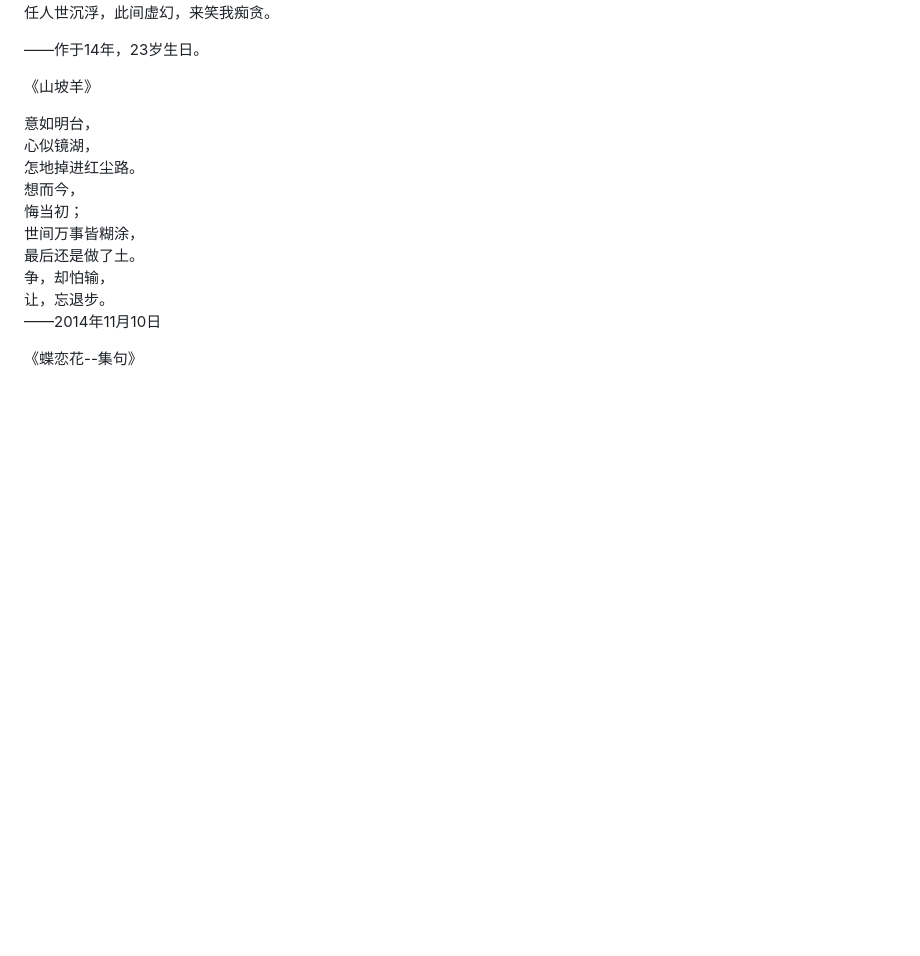
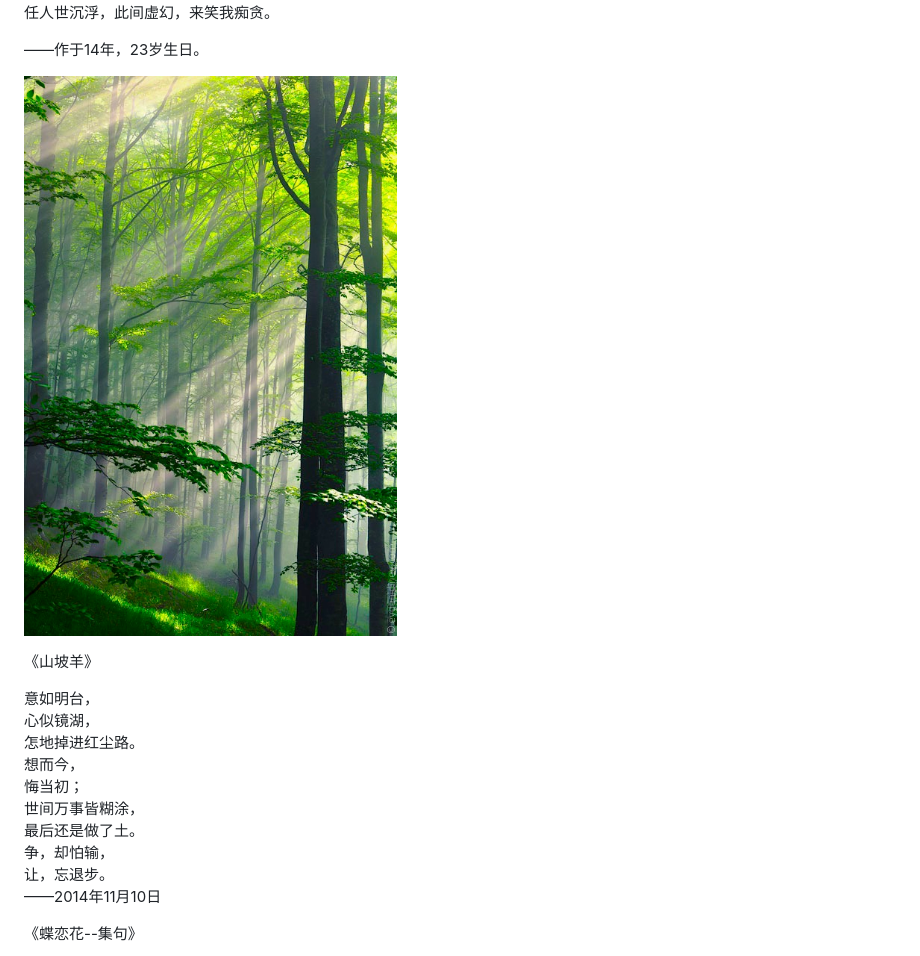
Before and after one commit to WolfAloneLJ/MyInsight_Blog, a Markdown page: Blog/Essays/Poetry.md, the part around the change. GitHub-like rendering; pictures changed too: Blog/images/Essays/meitu1.jpg (added); blank space fills up the shorter version.

```diff
--- a/Blog/Essays/Poetry.md
+++ b/Blog/Essays/Poetry.md
@@ -14,6 +14,8 @@
 任人世沉浮，此间虚幻，来笑我痴贪。
 
 ——作于14年，23岁生日。
+
+![美图](../images/Essays/meitu1.jpg "美图")
 
 
 《山坡羊》
```
Also changed, not shown: Blog/iOS/iOS组件化.md (+1 -0 lines).
